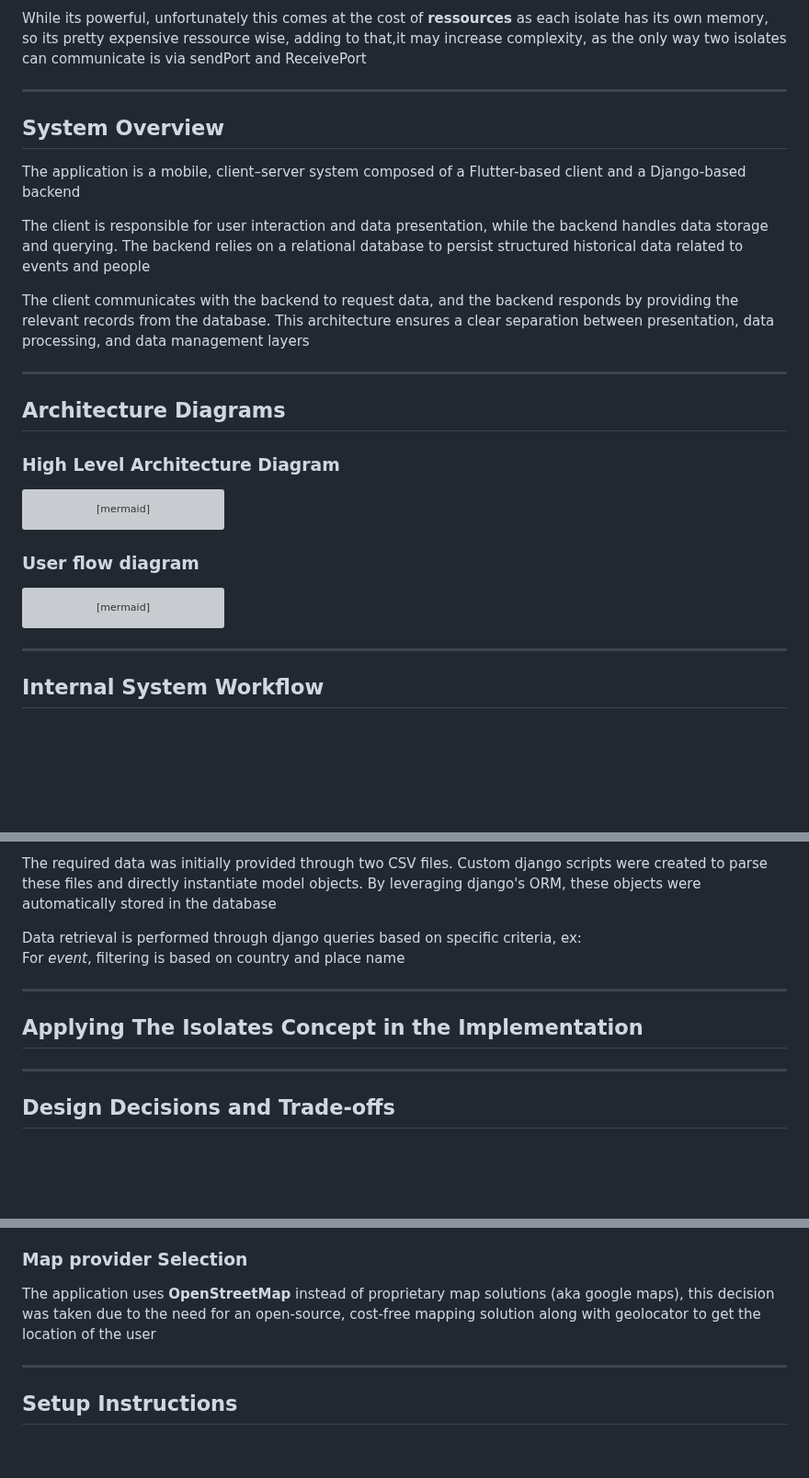
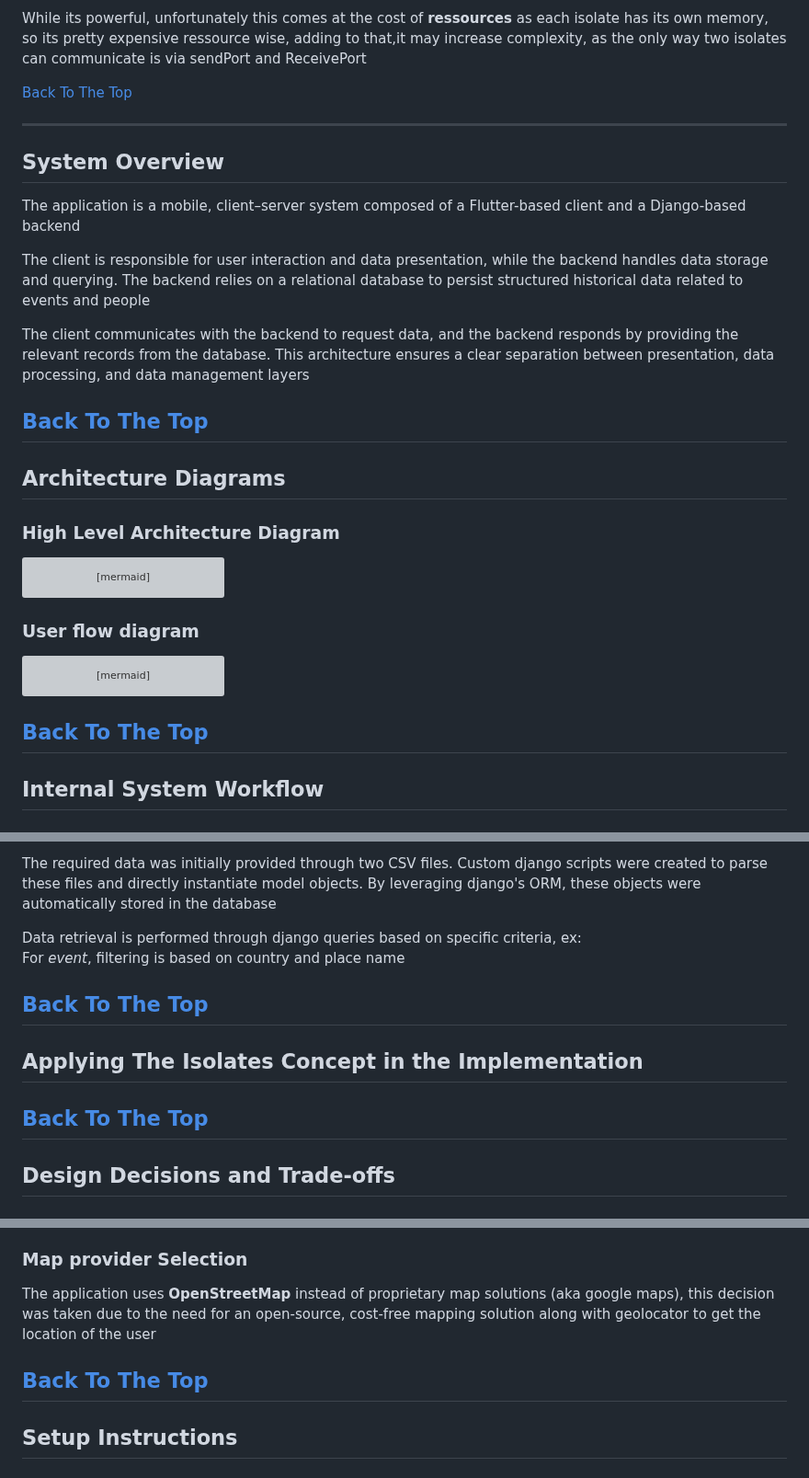
Before and after one commit to HaniOdh/BuildIT, a Markdown page: README.md, 3 parts joined by grey strips. Shown at 92% size. Rendered like a GitHub page; blank space fills up the shorter version; grey boxes are pictures that could not be loaded.

````diff
--- a/README.md
+++ b/README.md
@@ -49,7 +50,7 @@ Users explore content by selecting a geographical region on an interactive map a
 
  While its powerful, unfortunately this comes at the cost of **ressources** as each isolate has its own memory, so its pretty expensive ressource wise, adding to that,it may increase complexity, as the only way two isolates can communicate is via sendPort and ReceivePort
 
-
+[Back To The Top](#app-description)
 
 ---
 
@@ -61,6 +62,7 @@ The client is responsible for user interaction and data presentation, while the
 
 The client communicates with the backend to request data, and the backend responds by providing the relevant records from the database. This architecture ensures a clear separation between presentation, data processing, and data management layers
 
+[Back To The Top](#app-description)
 ---
 
 ## Architecture Diagrams
@@ -98,6 +100,8 @@ flowchart TD
 
 
 ```
+
+[Back To The Top](#app-description)
 ---
 
 ## Internal System Workflow
@@ -113,11 +117,11 @@ The required data was initially provided through two CSV files. Custom django sc
 Data retrieval is performed through django queries based on specific criteria, ex:
 For *event*, filtering is based on country and place name
 
-
+[Back To The Top](#app-description)
 ---
 
 ## Applying The Isolates Concept in the Implementation
-
+[Back To The Top](#app-description)
 ---
 
 
@@ -130,7 +134,7 @@ For *event*, filtering is based on country and place name
  The application uses **OpenStreetMap** instead of proprietary map solutions (aka google maps), this decision was taken due to the need for an open-source, cost-free mapping solution along with geolocator to get the location of the user
 
 
-
+[Back To The Top](#app-description)
 ---
 
 
````
Also changed, not shown: other parts of README.md (+3 -2 lines).
